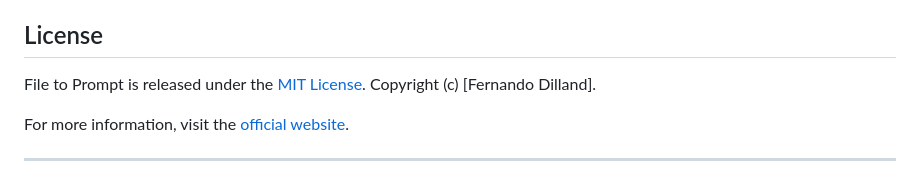
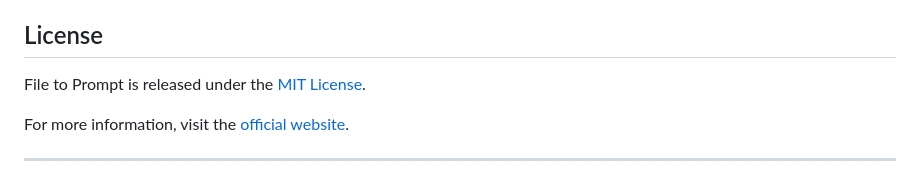
Before and after one commit to fernandodilland/file-to-prompt, a Markdown page: README.md, the part around the change. Drawn GitHub-style.

Commit message:
Fix formatting in license section of README

```diff
--- a/README.md
+++ b/README.md
@@ -53,7 +53,7 @@ File to Prompt utilizes the following libraries:
 
 ## License
 
-File to Prompt is released under the [MIT License](LICENSE). Copyright (c) [Fernando Dilland].
+File to Prompt is released under the [MIT License](LICENSE).
 
 For more information, visit the [official website](https://filetoprompt.com/).
 
```
